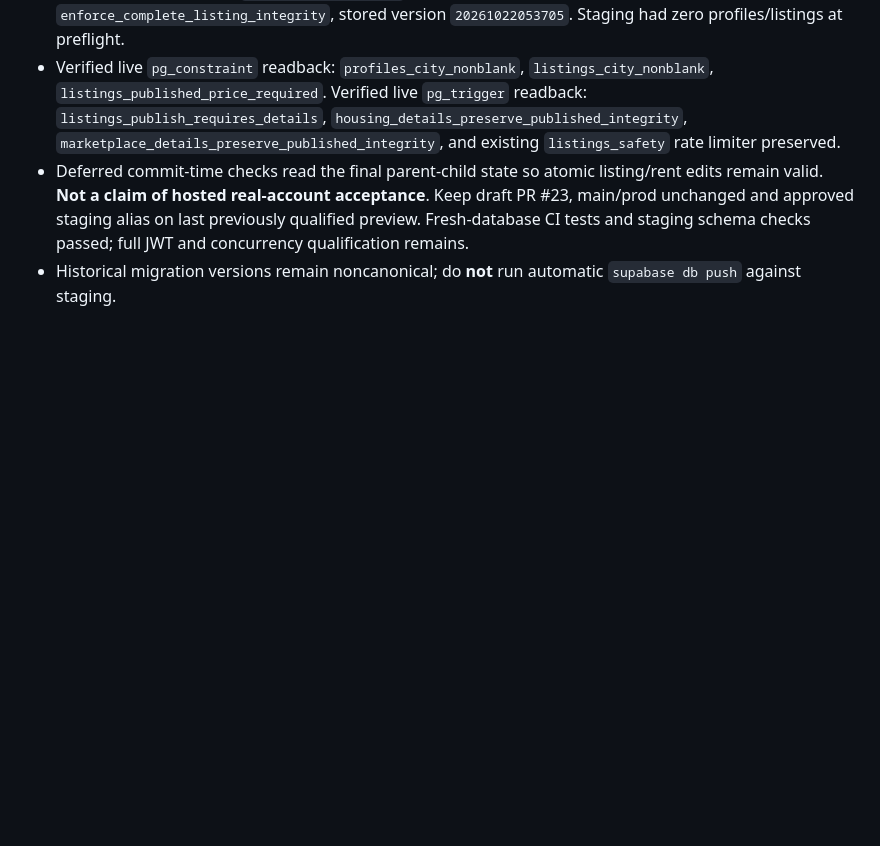
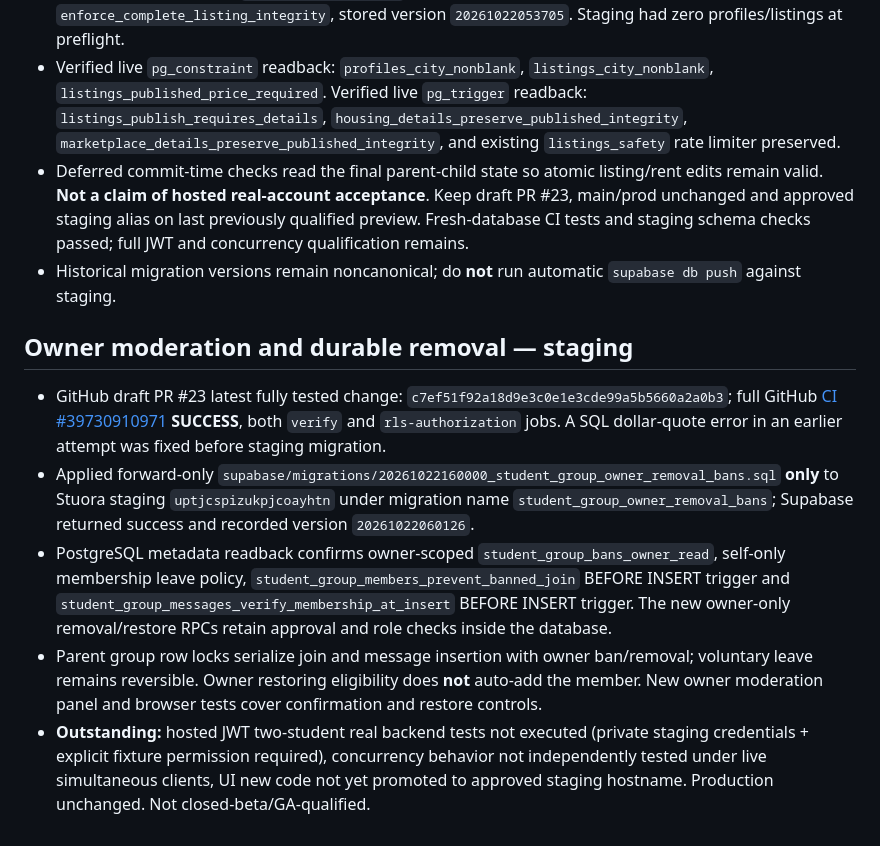
Before and after one commit to stanleymay20/Stuora-, a Markdown page: docs/STUORA_SCHEMA_RECONCILIATION_2026-10-22.md, the part around the change. Drawn GitHub-style; blank space fills up the shorter version.

Commit message:
Record verified owner removal ban migration and staging authorization closure

```diff
--- a/docs/STUORA_SCHEMA_RECONCILIATION_2026-10-22.md
+++ b/docs/STUORA_SCHEMA_RECONCILIATION_2026-10-22.md
@@ -70,3 +70,12 @@ Prior staging changes were installed via MCP apply_migration, which generated de
 - Verified live `pg_constraint` readback: `profiles_city_nonblank`, `listings_city_nonblank`, `listings_published_price_required`. Verified live `pg_trigger` readback: `listings_publish_requires_details`, `housing_details_preserve_published_integrity`, `marketplace_details_preserve_published_integrity`, and existing `listings_safety` rate limiter preserved.
 - Deferred commit-time checks read the final parent-child state so atomic listing/rent edits remain valid. **Not a claim of hosted real-account acceptance**. Keep draft PR #23, main/prod unchanged and approved staging alias on last previously qualified preview. Fresh-database CI tests and staging schema checks passed; full JWT and concurrency qualification remains.
 - Historical migration versions remain noncanonical; do **not** run automatic `supabase db push` against staging.
+
+
+## Owner moderation and durable removal — staging
+
+- GitHub draft PR #23 latest fully tested change: `c7ef51f92a18d9e3c0e1e3cde99a5b5660a2a0b3`; full GitHub [CI #39730910971](https://github.com/stanleymay20/Stuora-/actions/runs/39730910971) **SUCCESS**, both `verify` and `rls-authorization` jobs. A SQL dollar-quote error in an earlier attempt was fixed before staging migration.
+- Applied forward-only `supabase/migrations/20261022160000_student_group_owner_removal_bans.sql` **only** to Stuora staging `uptjcspizukpjcoayhtn` under migration name `student_group_owner_removal_bans`; Supabase returned success and recorded version `20261022060126`.
+- PostgreSQL metadata readback confirms owner-scoped `student_group_bans_owner_read`, self-only membership leave policy, `student_group_members_prevent_banned_join` BEFORE INSERT trigger and `student_group_messages_verify_membership_at_insert` BEFORE INSERT trigger. The new owner-only removal/restore RPCs retain approval and role checks inside the database.
+- Parent group row locks serialize join and message insertion with owner ban/removal; voluntary leave remains reversible. Owner restoring eligibility does **not** auto-add the member. New owner moderation panel and browser tests cover confirmation and restore controls.
+- **Outstanding:** hosted JWT two-student real backend tests not executed (private staging credentials + explicit fixture permission required), concurrency behavior not independently tested under live simultaneous clients, UI new code not yet promoted to approved staging hostname. Production unchanged. Not closed-beta/GA-qualified.
```
